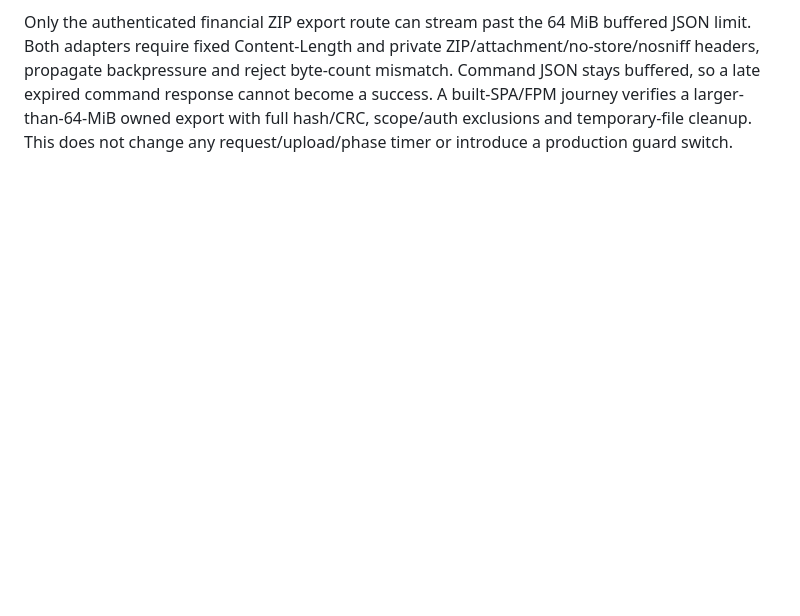
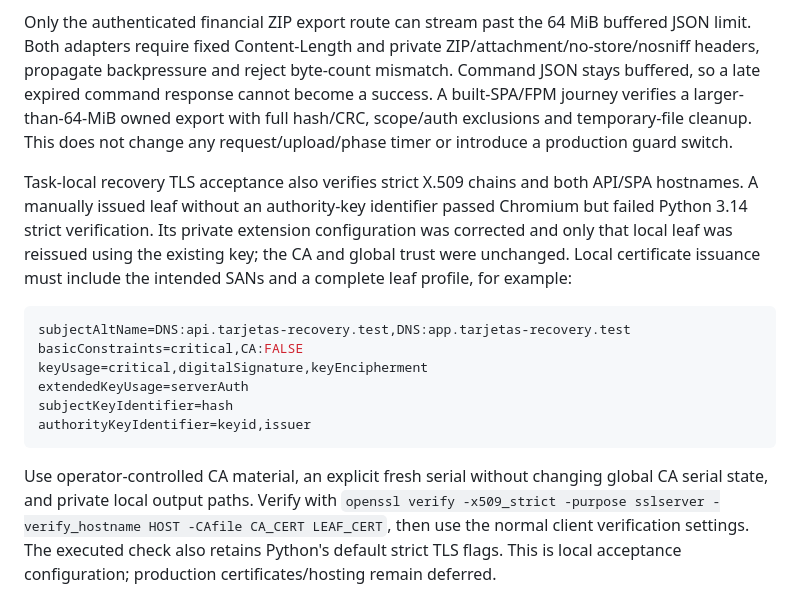
Before and after one commit to Pronesti/personal.finances, a Markdown page: backend/ingress/README.md, the part around the change. Rendered like a GitHub page; blank space fills up the shorter version.

Commit message:
docs: record strict recovery TLS acceptance and certificate profile

````diff
--- a/backend/ingress/README.md
+++ b/backend/ingress/README.md
@@ -21,3 +21,17 @@ The dedicated local FPM pool (`php-fpm.pool.example.conf`) and `fastcgi-bridge.m
 
 
 Only the authenticated financial ZIP export route can stream past the 64 MiB buffered JSON limit. Both adapters require fixed Content-Length and private ZIP/attachment/no-store/nosniff headers, propagate backpressure and reject byte-count mismatch. Command JSON stays buffered, so a late expired command response cannot become a success. A built-SPA/FPM journey verifies a larger-than-64-MiB owned export with full hash/CRC, scope/auth exclusions and temporary-file cleanup. This does not change any request/upload/phase timer or introduce a production guard switch.
+
+
+Task-local recovery TLS acceptance also verifies strict X.509 chains and both API/SPA hostnames. A manually issued leaf without an authority-key identifier passed Chromium but failed Python 3.14 strict verification. Its private extension configuration was corrected and only that local leaf was reissued using the existing key; the CA and global trust were unchanged. Local certificate issuance must include the intended SANs and a complete leaf profile, for example:
+
+```ini
+subjectAltName=DNS:api.tarjetas-recovery.test,DNS:app.tarjetas-recovery.test
+basicConstraints=critical,CA:FALSE
+keyUsage=critical,digitalSignature,keyEncipherment
+extendedKeyUsage=serverAuth
+subjectKeyIdentifier=hash
+authorityKeyIdentifier=keyid,issuer
+```
+
+Use operator-controlled CA material, an explicit fresh serial without changing global CA serial state, and private local output paths. Verify with `openssl verify -x509_strict -purpose sslserver -verify_hostname HOST -CAfile CA_CERT LEAF_CERT`, then use the normal client verification settings. The executed check also retains Python's default strict TLS flags. This is local acceptance configuration; production certificates/hosting remain deferred.
````
Also changed, not shown: docs/rebuild-implementation-progress.md (+3 -0 lines).
